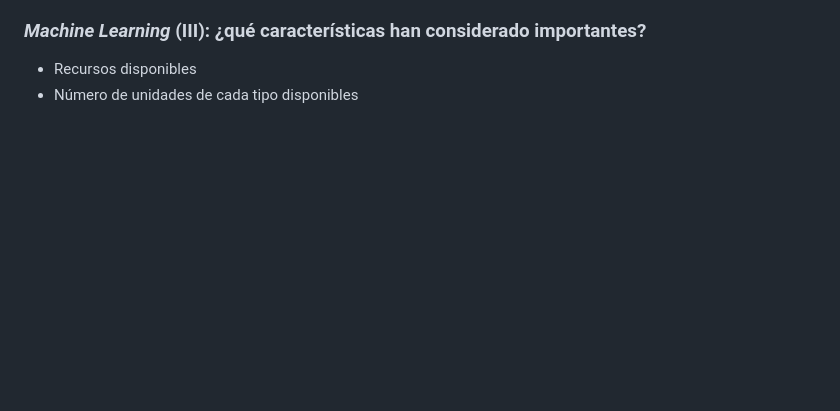
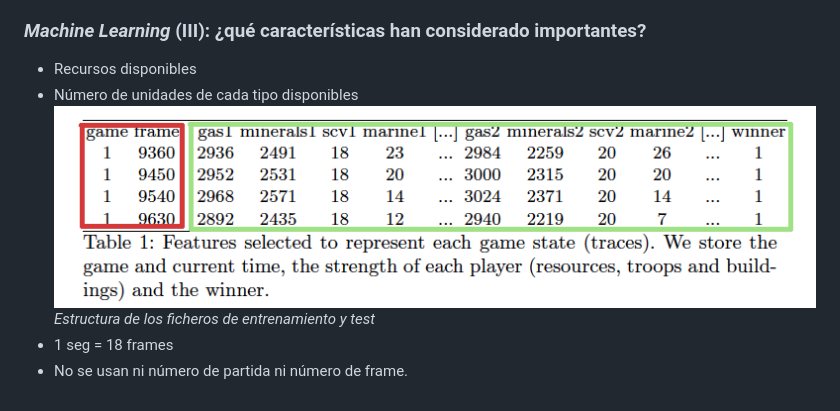
Before and after one commit to vrivas/explicando-sanchez-ruiz-2015, a Markdown page: input/index.md, the part around the change. Rendered like a GitHub page; pictures changed too: input/images/filas-de-datos.png (added); blank space fills up the shorter version.

Commit message:
Imagen con la estructura de los ficheros

```diff
--- a/input/index.md
+++ b/input/index.md
@@ -76,7 +76,10 @@ _Noviembre, 2017_
 ### _Machine Learning_ (III): ¿qué características han considerado importantes?
 * Recursos disponibles
 * Número de unidades de cada tipo disponibles
-
+![Estructura de los ficheros de entrenamiento y test](images/filas-de-datos.png)
+*Estructura de los ficheros de entrenamiento y test*
+* 1 seg = 18 frames
+* No se usan ni número de partida ni número de frame.
 
 <!--
 ..........................................................................................................................................................
```
